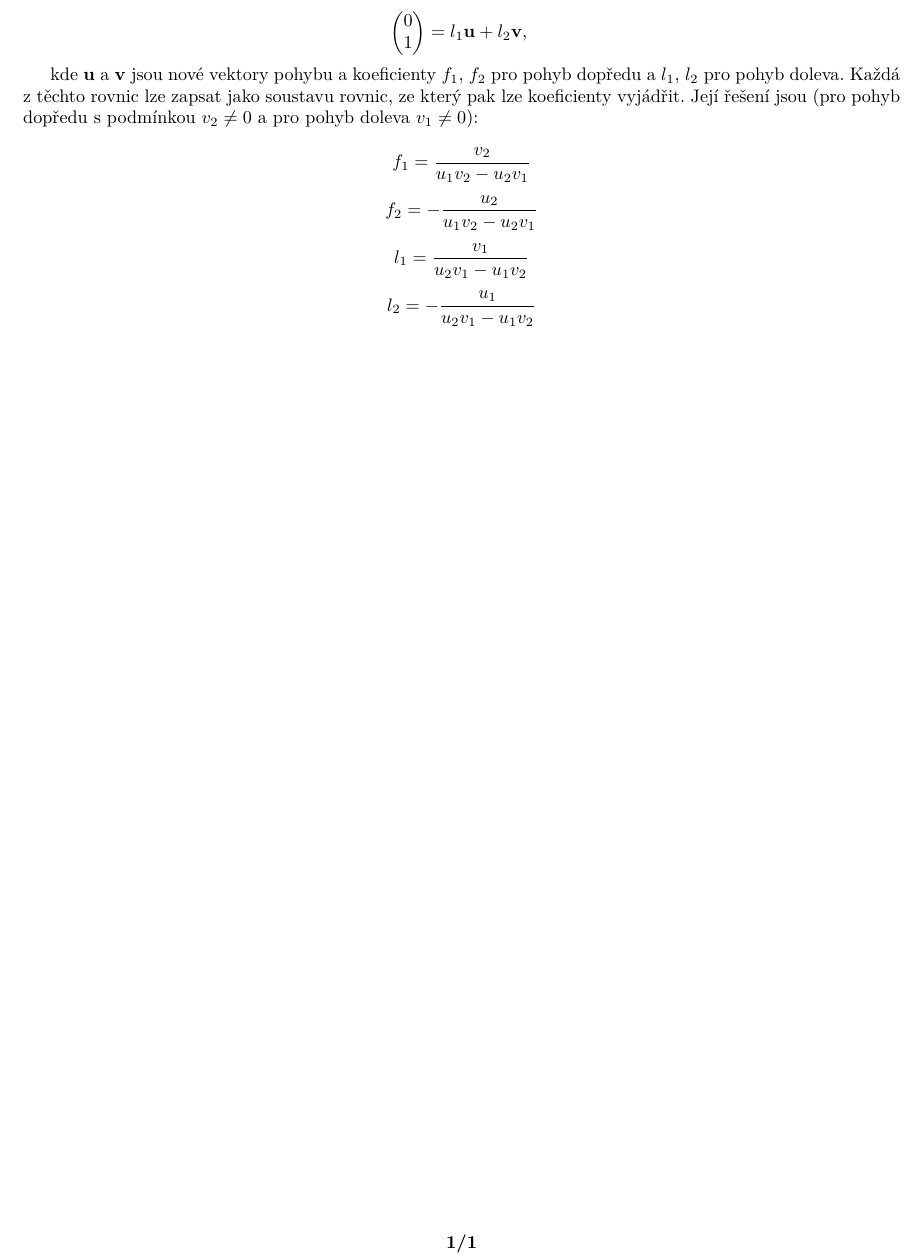
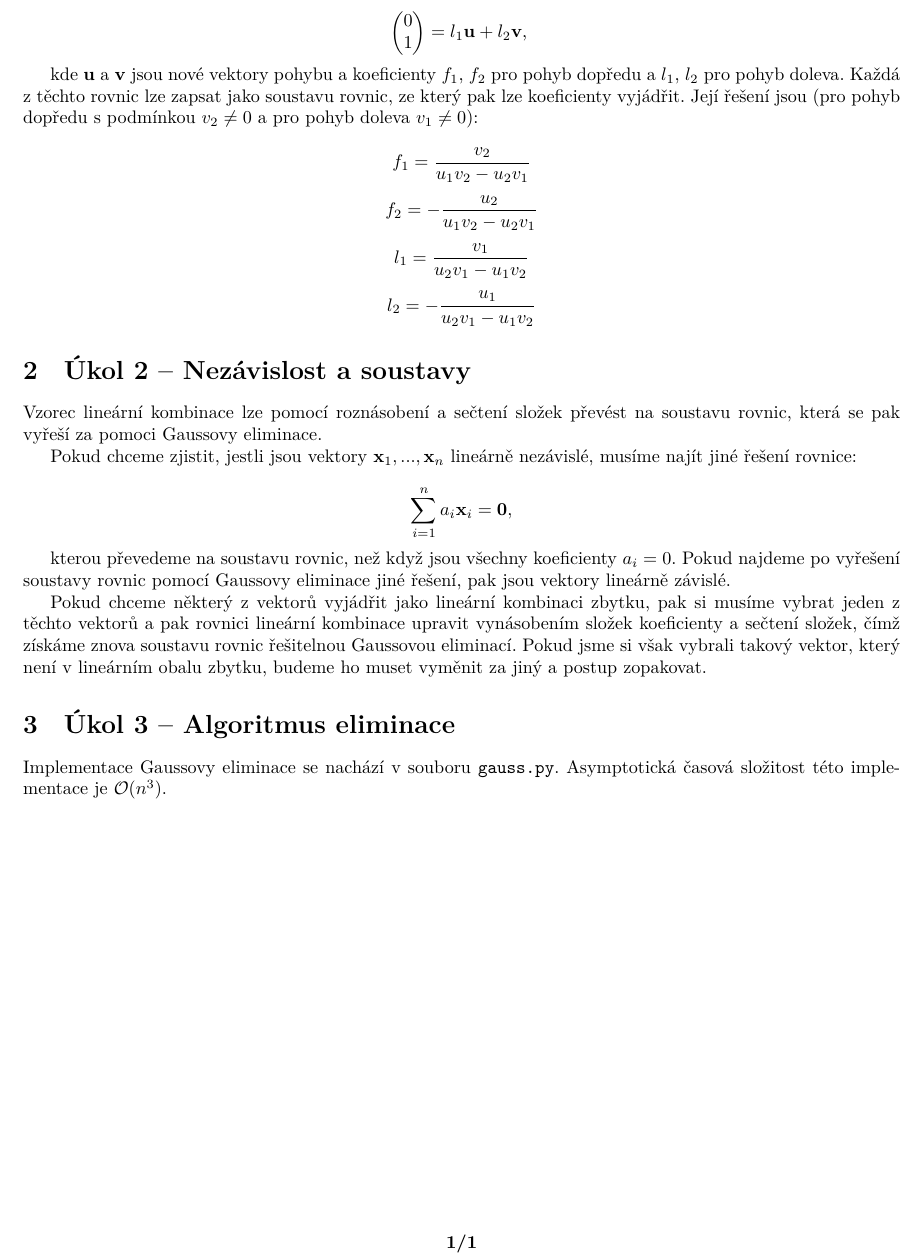
Before and after one commit to ZDVokoun/ksp, a LaTeX document (2022-23/1/linearni-rovnice/linearni-rovnice.tex): part of the page, cut so that both start at the same text. The pictures show the PDF file 2022-23/1/linearni-rovnice/linearni-rovnice.pdf that the author committed with the source.

Commit message:
Done task Lineární rovnice

```diff
--- a/2022-23/1/linearni-rovnice/linearni-rovnice.tex
+++ b/2022-23/1/linearni-rovnice/linearni-rovnice.tex
@@ -48,7 +48,26 @@ $v_1 \neq 0$):
 
 \section{Úkol 2 -- Nezávislost a soustavy}
 
+Vzorec lineární kombinace lze pomocí roznásobení a sečtení složek převést
+na soustavu rovnic, která se pak vyřeší za pomoci Gaussovy eliminace.
 
+Pokud chceme zjistit, jestli jsou vektory $\mathbf{x}_1, ..., \mathbf{x}_n$
+lineárně nezávislé, musíme najít jiné řešení rovnice:
+
+\[
+  \sum_{i=1}^n a_i \mathbf{x}_i = \mathbf{0},
+\]
+
+kterou převedeme na soustavu rovnic, než když jsou všechny koeficienty
+$a_i = 0$. Pokud najdeme po vyřešení soustavy rovnic pomocí Gaussovy eliminace
+jiné řešení, pak jsou vektory lineárně závislé.
+
+Pokud chceme některý z vektorů vyjádřit jako lineární kombinaci zbytku, pak si
+musíme vybrat jeden z těchto vektorů a pak rovnici lineární kombinace upravit
+vynásobením složek koeficienty a sečtení složek, čímž získáme znova soustavu
+rovnic řešitelnou Gaussovou eliminací. Pokud jsme si však vybrali takový vektor,
+který není v lineárním obalu zbytku, budeme ho muset vyměnit za jiný a postup
+zopakovat.
 
 \section{Úkol 3 -- Algoritmus eliminace}
 
```
Also changed, not shown: 2022-23/1/linearni-rovnice/linearni-rovnice.pdf, 1 other file.
